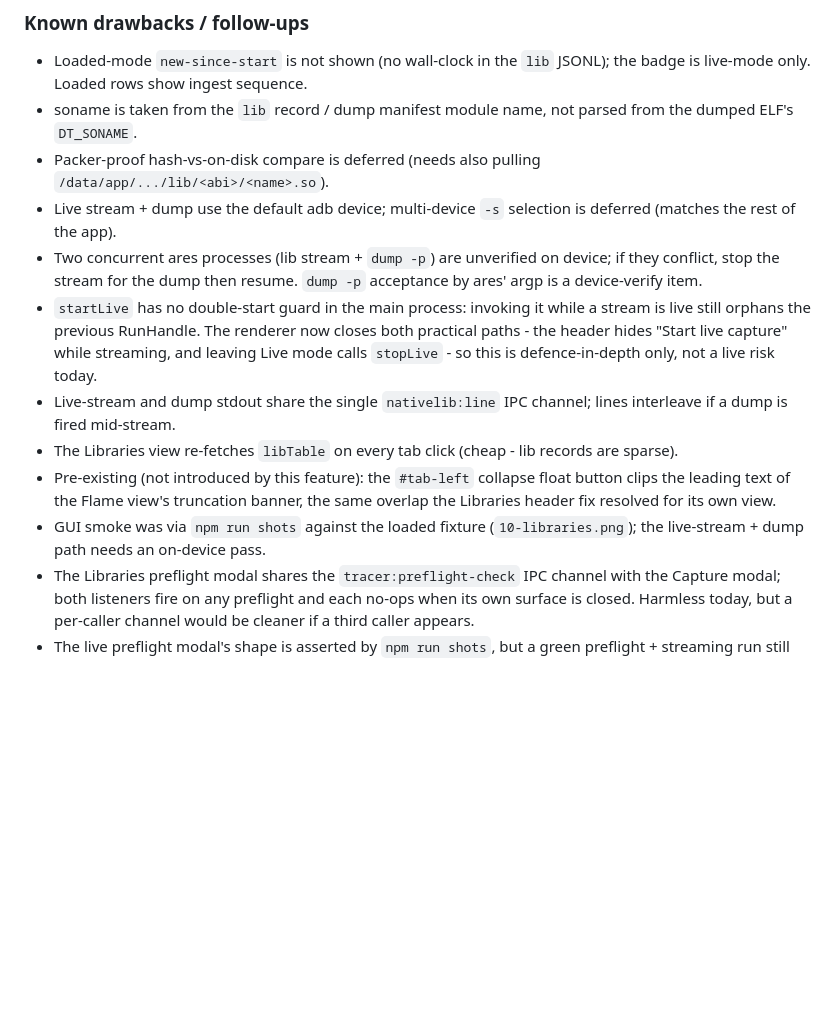
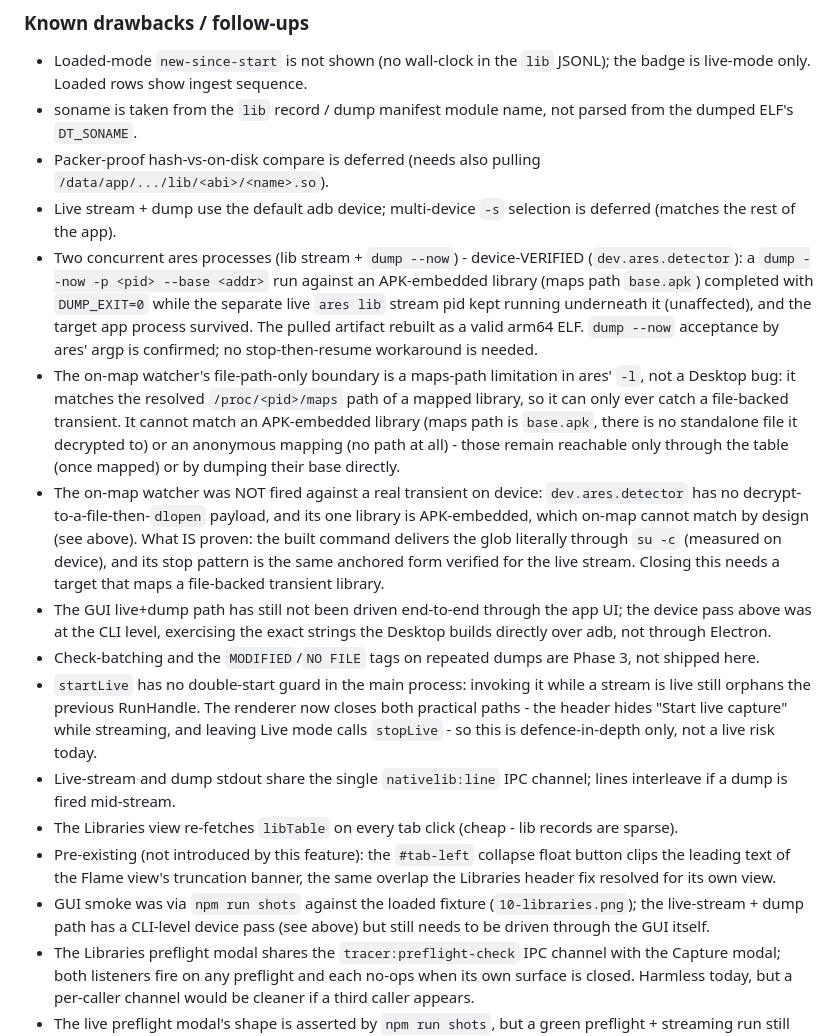
Before and after one commit to michaelaurelio/Anubee-Desktop, a Markdown page: BACKLOG.md, the part around the change. Drawn GitHub-style; blank space fills up the shorter version.

```diff
--- a/BACKLOG.md
+++ b/BACKLOG.md
@@ -21,12 +21,16 @@ selectable engines in the Capture modal.
 - soname is taken from the `lib` record / dump manifest module name, not parsed from the dumped ELF's `DT_SONAME`.
 - Packer-proof hash-vs-on-disk compare is deferred (needs also pulling `/data/app/.../lib/<abi>/<name>.so`).
 - Live stream + dump use the default adb device; multi-device `-s` selection is deferred (matches the rest of the app).
-- Two concurrent ares processes (lib stream + `dump -p`) are unverified on device; if they conflict, stop the stream for the dump then resume. `dump -p` acceptance by ares' argp is a device-verify item.
+- Two concurrent ares processes (lib stream + `dump --now`) - device-VERIFIED (`dev.ares.detector`): a `dump --now -p <pid> --base <addr>` run against an APK-embedded library (maps path `base.apk`) completed with `DUMP_EXIT=0` while the separate live `ares lib` stream pid kept running underneath it (unaffected), and the target app process survived. The pulled artifact rebuilt as a valid arm64 ELF. `dump --now` acceptance by ares' argp is confirmed; no stop-then-resume workaround is needed.
+- The on-map watcher's file-path-only boundary is a maps-path limitation in ares' `-l`, not a Desktop bug: it matches the resolved `/proc/<pid>/maps` path of a mapped library, so it can only ever catch a file-backed transient. It cannot match an APK-embedded library (maps path is `base.apk`, there is no standalone file it decrypted to) or an anonymous mapping (no path at all) - those remain reachable only through the table (once mapped) or by dumping their base directly.
+- The on-map watcher was NOT fired against a real transient on device: `dev.ares.detector` has no decrypt-to-a-file-then-`dlopen` payload, and its one library is APK-embedded, which on-map cannot match by design (see above). What IS proven: the built command delivers the glob literally through `su -c` (measured on device), and its stop pattern is the same anchored form verified for the live stream. Closing this needs a target that maps a file-backed transient library.
+- The GUI live+dump path has still not been driven end-to-end through the app UI; the device pass above was at the CLI level, exercising the exact strings the Desktop builds directly over adb, not through Electron.
+- Check-batching and the `MODIFIED`/`NO FILE` tags on repeated dumps are Phase 3, not shipped here.
 - `startLive` has no double-start guard in the main process: invoking it while a stream is live still orphans the previous RunHandle. The renderer now closes both practical paths - the header hides "Start live capture" while streaming, and leaving Live mode calls `stopLive` - so this is defence-in-depth only, not a live risk today.
 - Live-stream and dump stdout share the single `nativelib:line` IPC channel; lines interleave if a dump is fired mid-stream.
 - The Libraries view re-fetches `libTable` on every tab click (cheap - lib records are sparse).
 - Pre-existing (not introduced by this feature): the `#tab-left` collapse float button clips the leading text of the Flame view's truncation banner, the same overlap the Libraries header fix resolved for its own view.
-- GUI smoke was via `npm run shots` against the loaded fixture (`10-libraries.png`); the live-stream + dump path needs an on-device pass.
+- GUI smoke was via `npm run shots` against the loaded fixture (`10-libraries.png`); the live-stream + dump path has a CLI-level device pass (see above) but still needs to be driven through the GUI itself.
 - The Libraries preflight modal shares the `tracer:preflight-check` IPC channel with the Capture modal; both listeners fire on any preflight and each no-ops when its own surface is closed. Harmless today, but a per-caller channel would be cleaner if a third caller appears.
 - The live preflight modal's shape is asserted by `npm run shots`, but a green preflight + streaming run still needs an on-device pass (no device in the harness).
 
```
Also changed, not shown: DOCUMENTATION.md (+52 -5 lines).
